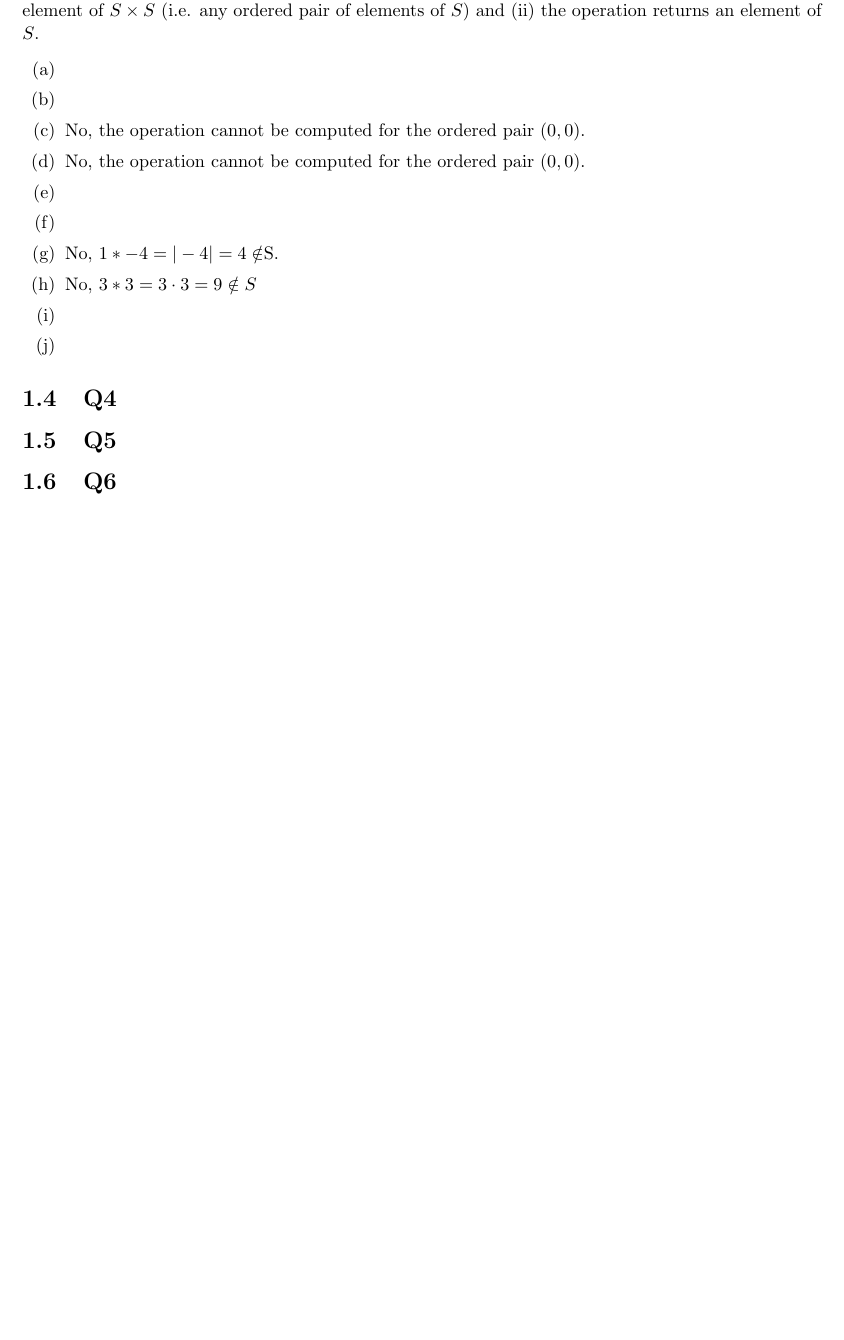
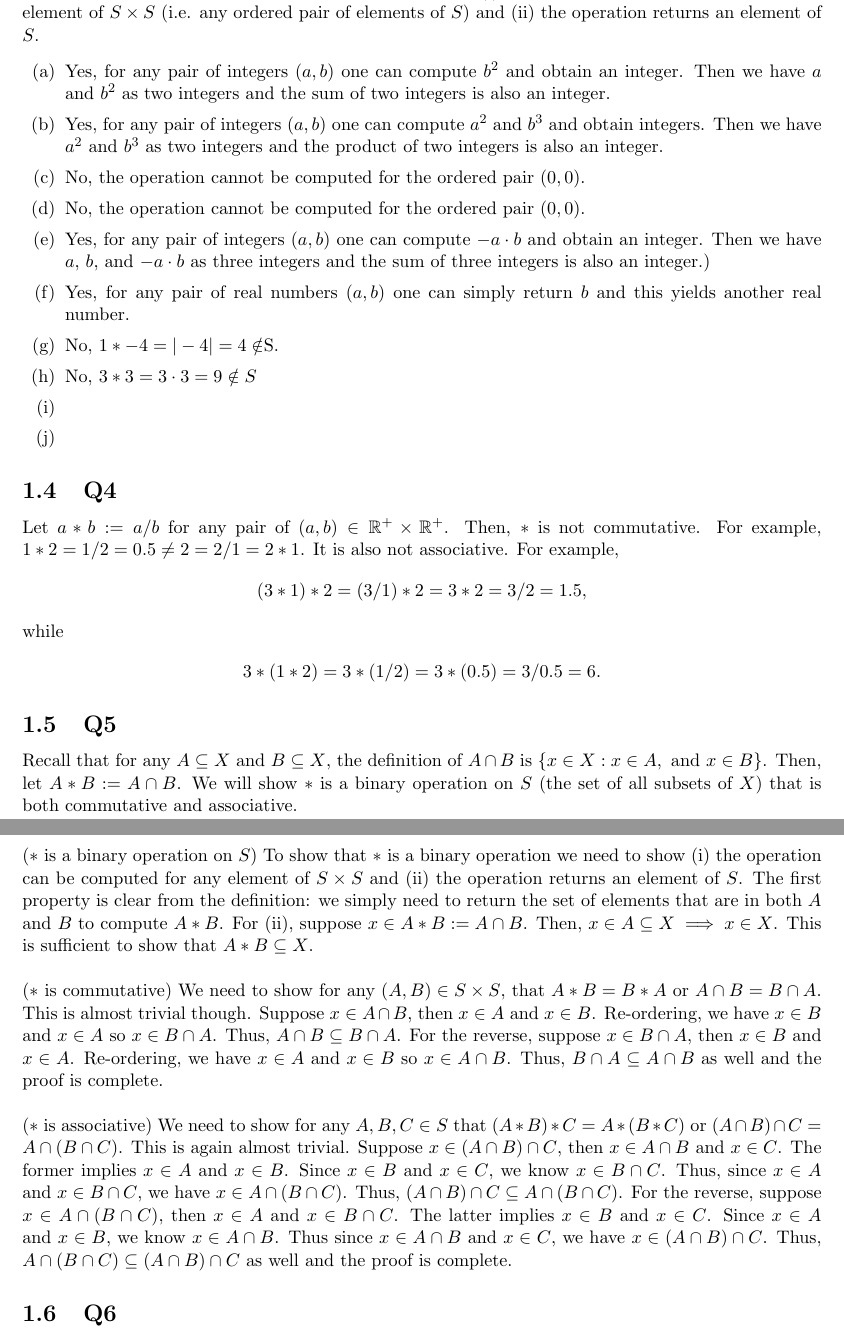
Before and after one commit to brianward92/Pure-Math, a LaTeX document (Abstract-Algebra-Saracino/abstract.tex): part of page 11 of 11 before the commit and two parts of pages 11 and 12 of 12 after it, the two joined at a grey line, cut so that both start at the same text, the shorter picture padded with empty space. Compiled offline with pdfLaTeX.

Commit message:
Finished problems 1.4-1.5

```diff
--- a/Abstract-Algebra-Saracino/abstract.tex
+++ b/Abstract-Algebra-Saracino/abstract.tex
@@ -530,21 +530,50 @@ To understand why, first consider $A\triangle B$. The purple $x$'s mark $A\trian
 To ensure an operation is a binary operation we require (i) the operation can be computed for any element of $S\times S$ (i.e. any ordered pair of elements of $S$) and (ii) the operation returns an element of $S$.
 
 \begin{itemize}
-	\item[(a)]{}
-	\item[(b)]{}
+	\item[(a)]{Yes, for any pair of integers $(a,b)$ one can compute $b^2$ and obtain an integer. Then we have $a$ and $b^2$ as two integers and the sum of two integers is also an integer.}
+	\item[(b)]{Yes, for any pair of integers $(a,b)$ one can compute $a^2$ and $b^3$ and obtain integers. Then we have $a^2$ and $b^3$ as two integers and the product of two integers is also an integer.}
 	\item[(c)]{No, the operation cannot be computed for the ordered pair $(0,0)$.}
 	\item[(d)]{No, the operation cannot be computed for the ordered pair $(0,0)$.}
-	\item[(e)]{}
-	\item[(f)]{}
+	\item[(e)]{Yes, for any pair of integers $(a,b)$ one can compute $-a\cdot b$ and obtain an integer. Then we have $a$, $b$, and $-a\cdot b$ as three integers and the sum of three integers is also an integer.)}
+	\item[(f)]{Yes, for any pair of real numbers $(a,b)$ one can simply return $b$ and this yields another real number.}
 	\item[(g)]{No, $1*-4=|-4|=4\notin$S.}
 	\item[(h)]{No, $3*3=3\cdot3=9\notin S$}
 	\item[(i)]{}
 	\item[(j)]{}
 \end{itemize}
 
+
+
 \subsection{Q4}
 
+Let $a*b:=a/b$ for any pair of $(a,b)\in\R^+\times\R^+$. Then, $*$ is not commutative. For example, $1*2=1/2=0.5\neq2=2/1=2*1$. It is also not associative. For example,
+\begin{align*}
+	(3*1)*2=(3/1)*2=3*2=3/2=1.5,
+\end{align*}
+while
+\begin{align*}
+	3*(1*2)=3*(1/2)=3*(0.5)=3/0.5=6.
+\end{align*}
+
+
+
 \subsection{Q5}
+
+Recall that for any $A\subseteq X$ and $B\subseteq X$, the definition of $A\cap B$ is $\{x\in X: x\in A,\text{ and } x\in B\}$. Then, let $A * B:= A \cap B$. We will show $*$ is a binary operation on $S$ (the set of all subsets of $X$) that is both commutative and associative.
+
+\vspace{\baselineskip}
+
+\noindent ($*$ is a binary operation on $S$) To show that $*$ is a binary operation we need to show (i) the operation can be computed for any element of $S\times S$ and (ii) the operation returns an element of $S$. The first property is clear from the definition: we simply need to return the set of elements that are in both $A$ and $B$ to compute $A * B$. For (ii), suppose $x\in A * B := A \cap B$. Then, $x\in A \subseteq X \implies x \in X$. This is sufficient to show that $A * B \subseteq X$.
+
+\vspace{\baselineskip}
+
+\noindent ($*$ is commutative) We need to show for any $(A,B)\in S\times S$, that $A * B = B * A$ or $A \cap B = B \cap A$. This is almost trivial though. Suppose $x\in A \cap B$, then $x \in A$ and $x \in B$. Re-ordering, we have $x\in B$ and $x \in A$ so $x \in B \cap A$. Thus, $A \cap B \subseteq B \cap A$. For the reverse, suppose $x \in B \cap A$, then $x \in B$ and $x \in A$. Re-ordering, we have $x \in A$ and $x\in B$ so $x \in A \cap B$. Thus, $B \cap A \subseteq A \cap B$ as well and the proof is complete.
+
+\vspace{\baselineskip}
+
+\noindent ($*$ is associative) We need to show for any $A, B, C \in S$ that $(A * B) * C = A * (B * C)$ or $(A \cap B) \cap C = A \cap (B \cap C)$. This is again almost trivial. Suppose $x \in (A \cap B) \cap C$, then $x \in A \cap B$ and $x \in C$. The former implies $x \in A$ and $x \in B$. Since $x \in B$ and $x \in C$, we know $x \in B \cap C$. Thus, since $x \in A$ and $x \in B \cap C$, we have $x \in A \cap (B \cap C)$. Thus, $(A \cap B) \cap C \subseteq A \cap (B \cap C)$. For the reverse, suppose $x \in A \cap (B \cap C)$, then $x \in A$ and $x \in B \cap C$. The latter implies $x \in B$ and $x \in C$. Since $x \in A$ and $x \in B$, we know $x \in A \cap B$. Thus since $x \in A \cap B$ and $x \in C$, we have $x \in (A \cap B) \cap C$. Thus, $A \cap (B \cap C) \subseteq (A \cap B) \cap C$ as well and the proof is complete.
+
+
 
 \subsection{Q6}
 
```
Also changed, not shown: Abstract-Algebra-Saracino/unsolved_problems.txt (+1 -1 lines), Abstract-Algebra-Saracino/abstract.pdf, 4 other files.
